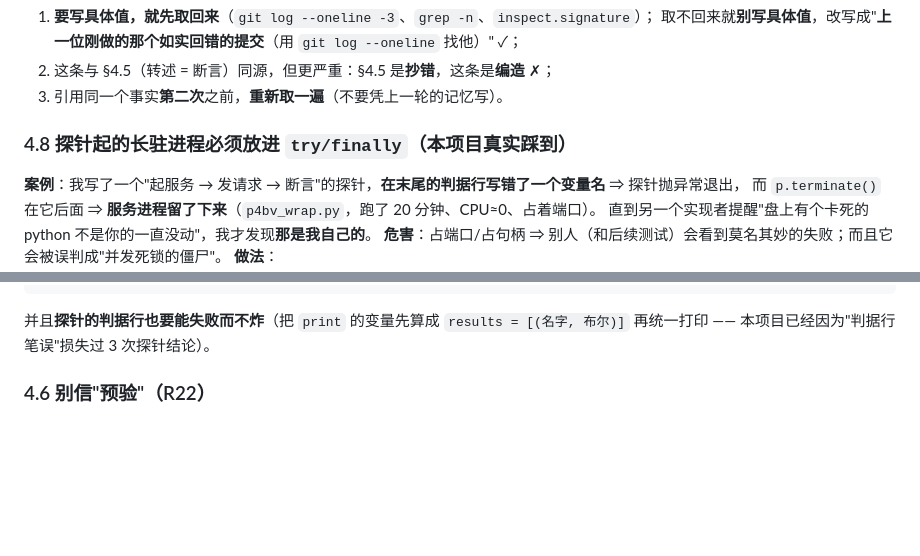
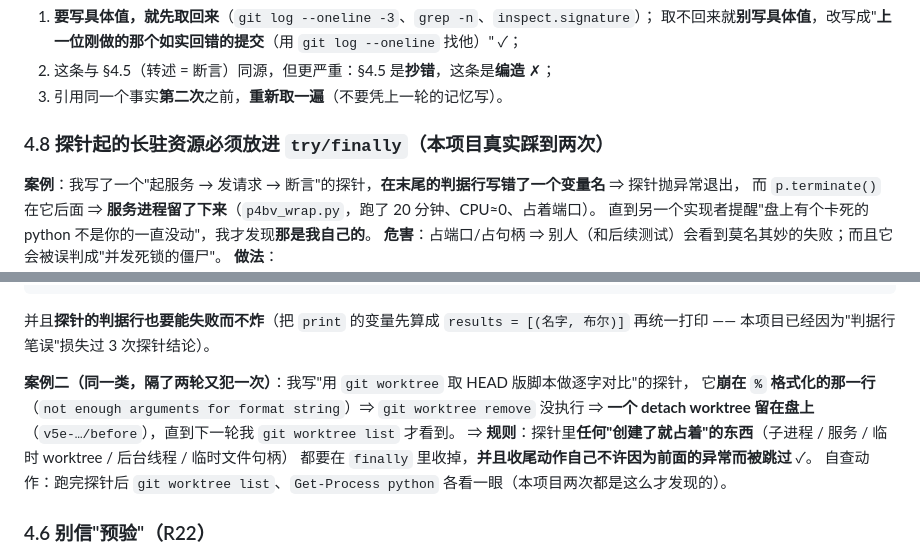
Before and after one commit to jkvhb/ai-job-search, a Markdown page: docs/AI协作开发-错误复盘与铁律.md, 2 parts joined by grey strips. Drawn GitHub-style; blank space fills up the shorter version.

Commit message:
docs(复盘): 4.8 扩成"长驻资源"并补案例二 —— 我的 worktree 逐字对比探针崩在 % 格式化那行 ⇒ git worktree remove 没执行 ⇒ 留下 detach worktree；规则：探针创建的一切占位资源（子进程/服务/worktree/线程）都要在 finally 收掉，且收尾不许因前面的异常被跳过；自查动作 = 跑完看 git worktree list 与 Get-Process python

````diff
--- a/docs/AI协作开发-错误复盘与铁律.md
+++ b/docs/AI协作开发-错误复盘与铁律.md
@@ -294,7 +294,7 @@ assert list(sig.parameters) == ["term", "state", "meta"], sig
 2. 这条与 §4.5（转述 = 断言）同源，但更严重：§4.5 是**抄错**，这条是**编造** ✗；
 3. 引用同一个事实**第二次**之前，**重新取一遍**（不要凭上一轮的记忆写）。
 
-### 4.8 探针起的**长驻进程**必须放进 `try/finally`（本项目真实踩到）
+### 4.8 探针起的**长驻资源**必须放进 `try/finally`（本项目真实踩到两次）
 **案例**：我写了一个"起服务 → 发请求 → 断言"的探针，**在末尾的判据行写错了一个变量名** ⇒ 探针抛异常退出，
 而 `p.terminate()` 在它后面 ⇒ **服务进程留了下来**（`p4bv_wrap.py`，跑了 20 分钟、CPU≈0、占着端口）。
 直到另一个实现者提醒"盘上有个卡死的 python 不是你的一直没动"，我才发现**那是我自己的**。
@@ -311,6 +311,13 @@ finally:
 ```
 并且**探针的判据行也要能失败而不炸**（把 `print` 的变量先算成 `results = [(名字, 布尔)]` 再统一打印 ——
 本项目已经因为"判据行笔误"损失过 3 次探针结论）。
+
+**案例二（同一类，隔了两轮又犯一次）**：我写"用 `git worktree` 取 HEAD 版脚本做逐字对比"的探针，
+它**崩在 `%` 格式化的那一行**（`not enough arguments for format string`）⇒ `git worktree remove` 没执行 ⇒
+**一个 detach worktree 留在盘上**（`v5e-…/before`），直到下一轮我 `git worktree list` 才看到。
+⇒ **规则**：探针里**任何"创建了就占着"的东西**（子进程 / 服务 / 临时 worktree / 后台线程 / 临时文件句柄）
+都要在 `finally` 里收掉，**并且收尾动作自己不许因为前面的异常而被跳过** ✓。
+自查动作：跑完探针后 `git worktree list`、`Get-Process python` 各看一眼（本项目两次都是这么才发现的）。
 
 ### 4.6 别信"预验"（R22）
 **案例**：我说"我已经替你预验过这份代码"（我确实跑了那段函数、核对了值），
````
